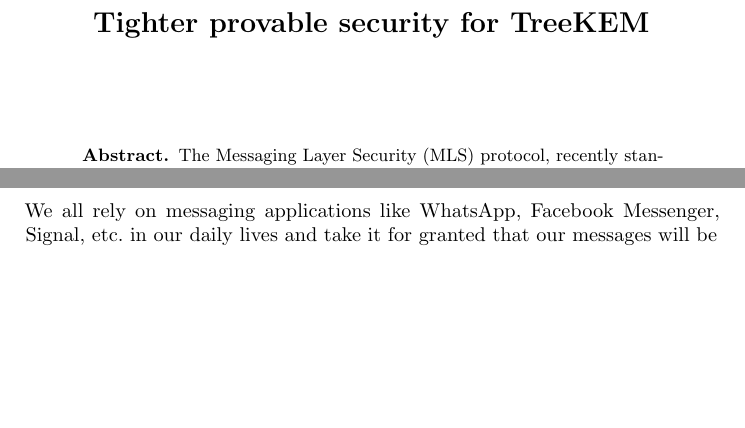
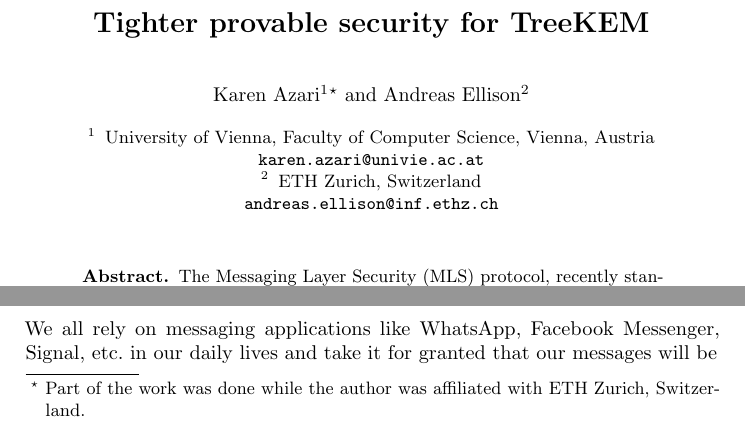
Before and after one commit to a-ellison/bachelor-thesis, a LaTeX thesis (thesis.tex): two parts of page 1 of 56 before the commit and two parts of page 1 of 57 after it, joined at a grey line, cut so that both start at the same text, the shorter picture padded with empty space. Compiled offline with pdfLaTeX.

Commit message:
add authors

```diff
--- a/thesis.tex
+++ b/thesis.tex
@@ -57,8 +57,12 @@
 %% ====================
 
 \title{Tighter provable security for TreeKEM}
-\author{}
-\institute{}
+\author{Karen Azari\inst{1}\thanks{Part of the work was done while the author was affiliated with ETH Zurich, Switzerland.} \and Andreas Ellison\inst{2}}
+\institute{University of Vienna, Faculty of Computer Science, Vienna, Austria \\
+	\email{karen.azari@univie.ac.at}
+	\and ETH Zurich, Switzerland \\
+	\email{andreas.ellison@inf.ethz.ch}
+}
 
 \begin{document}
 
```
